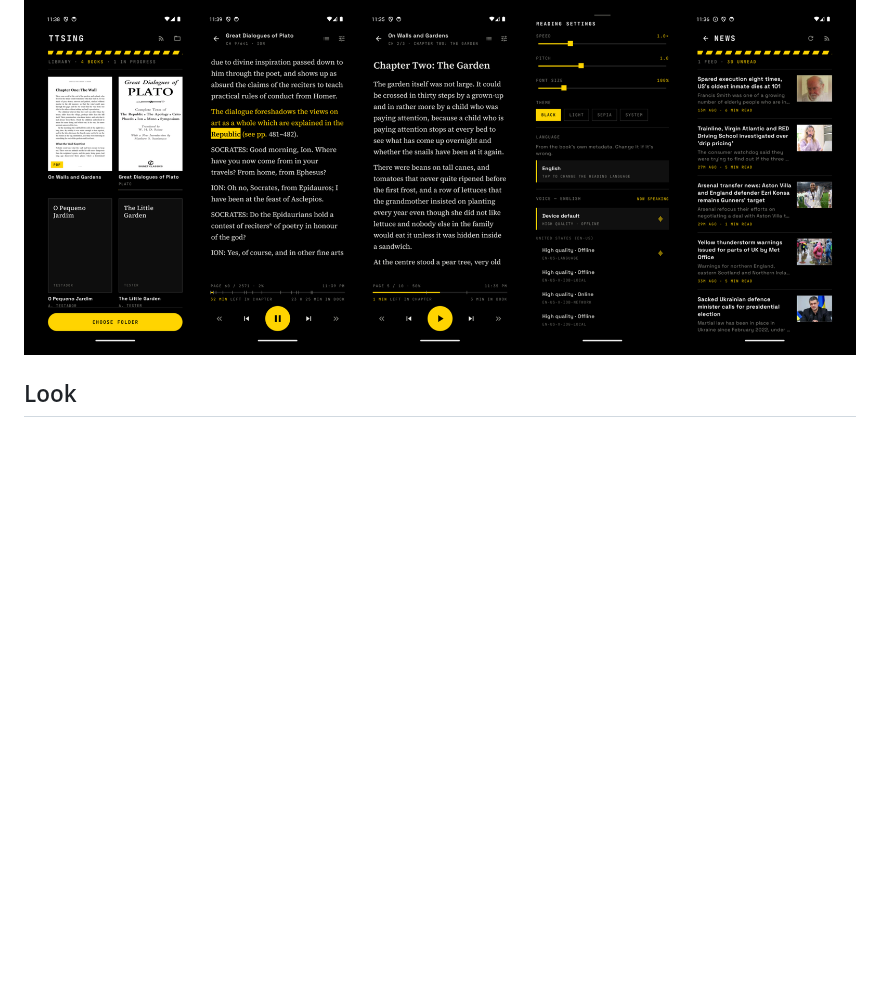
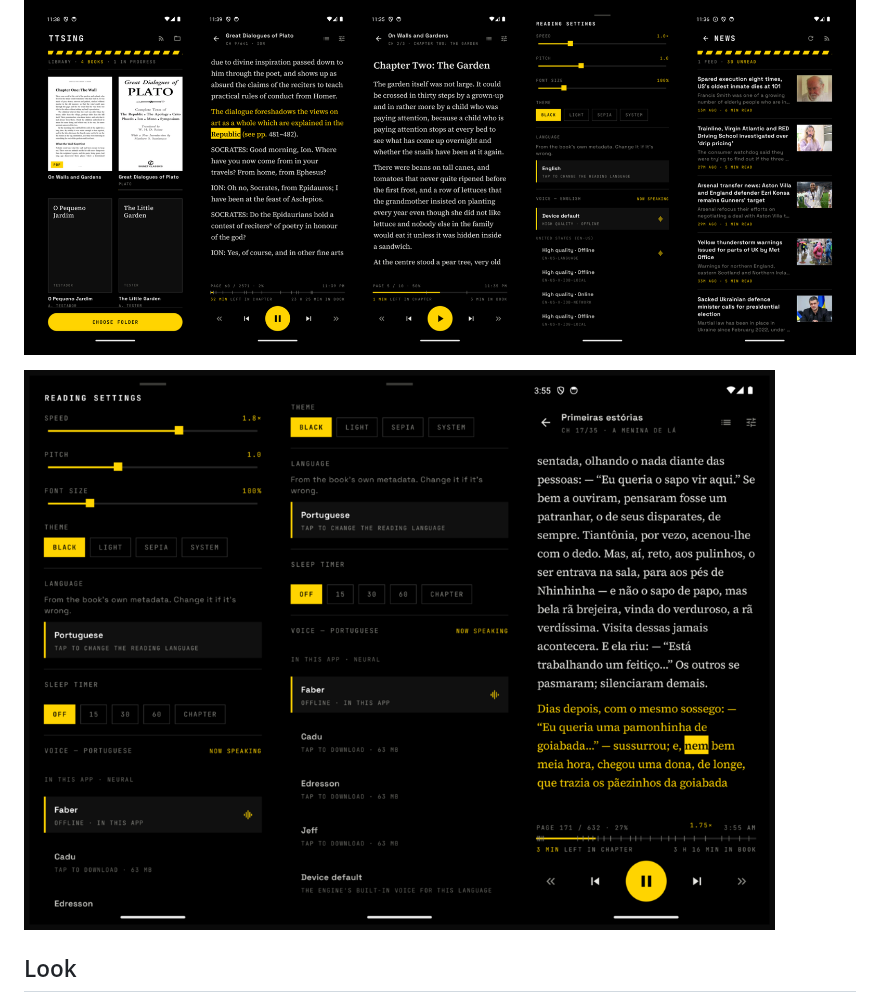
Before and after one commit to PedroLFerraz/TTSing, a Markdown page: README.md, the part around the change. Rendered like a GitHub page; pictures changed too: docs/screenshots/neural-voices.png (added); blank space fills up the shorter version.

Commit message:
README: a screenshot of the voices, the sleep timer and the speed chip
Co-Authored-By: Claude Opus 5 <noreply@anthropic.com>

```diff
--- a/README.md
+++ b/README.md
@@ -6,6 +6,8 @@ auto-scrolling to follow along. Built for Portuguese and English books, with
 background playback and media-notification controls.
 
 ![TTSing: the library, the reader mid-sentence, a PDF being read, the reading settings sheet, and the news list](docs/screenshots/showcase.png)
+
+![The settings sheet with the sleep timer, the app's own neural voices with their downloads, and the reader with the speed chip in the footer](docs/screenshots/neural-voices.png)
 
 ## Look
 
```
